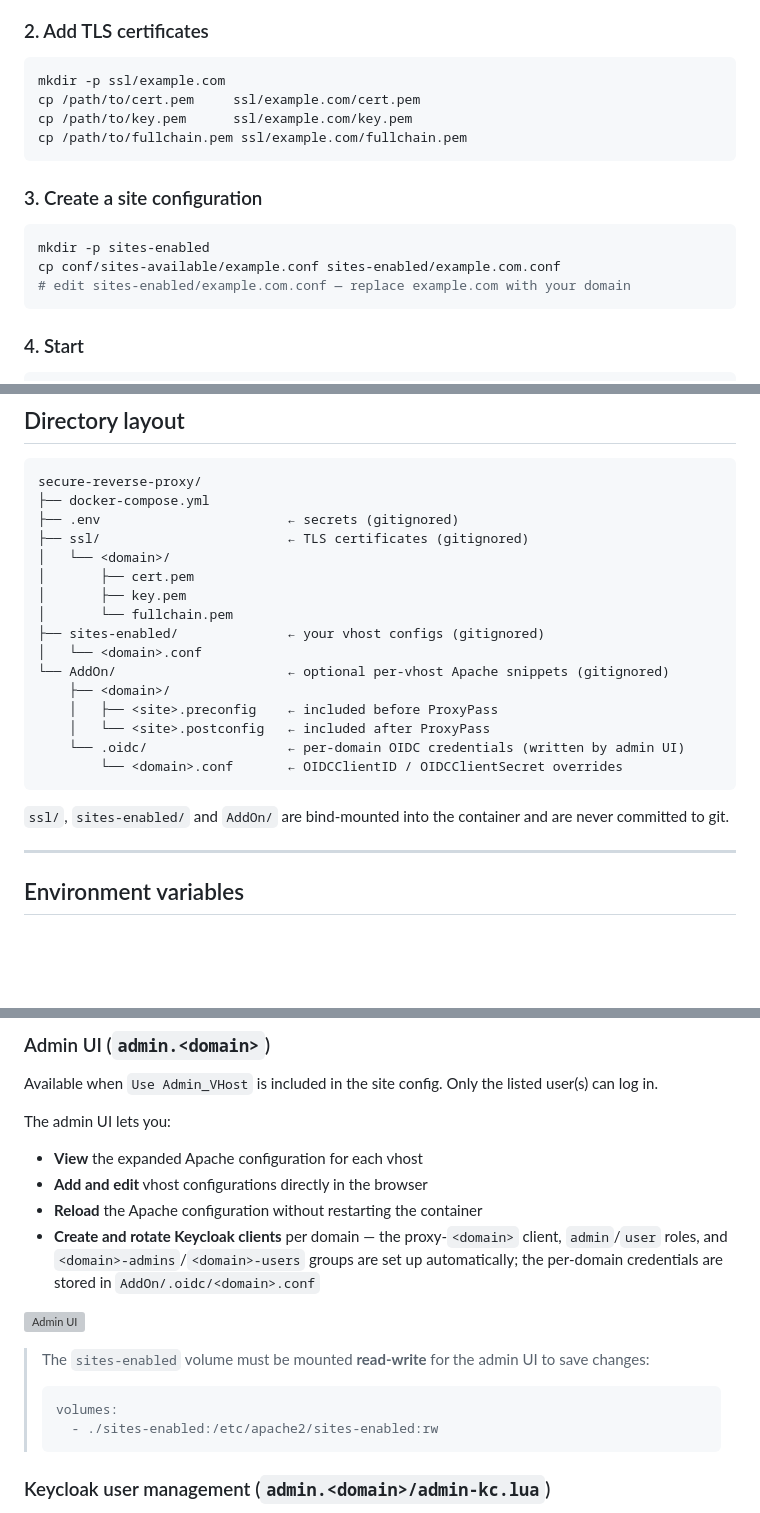
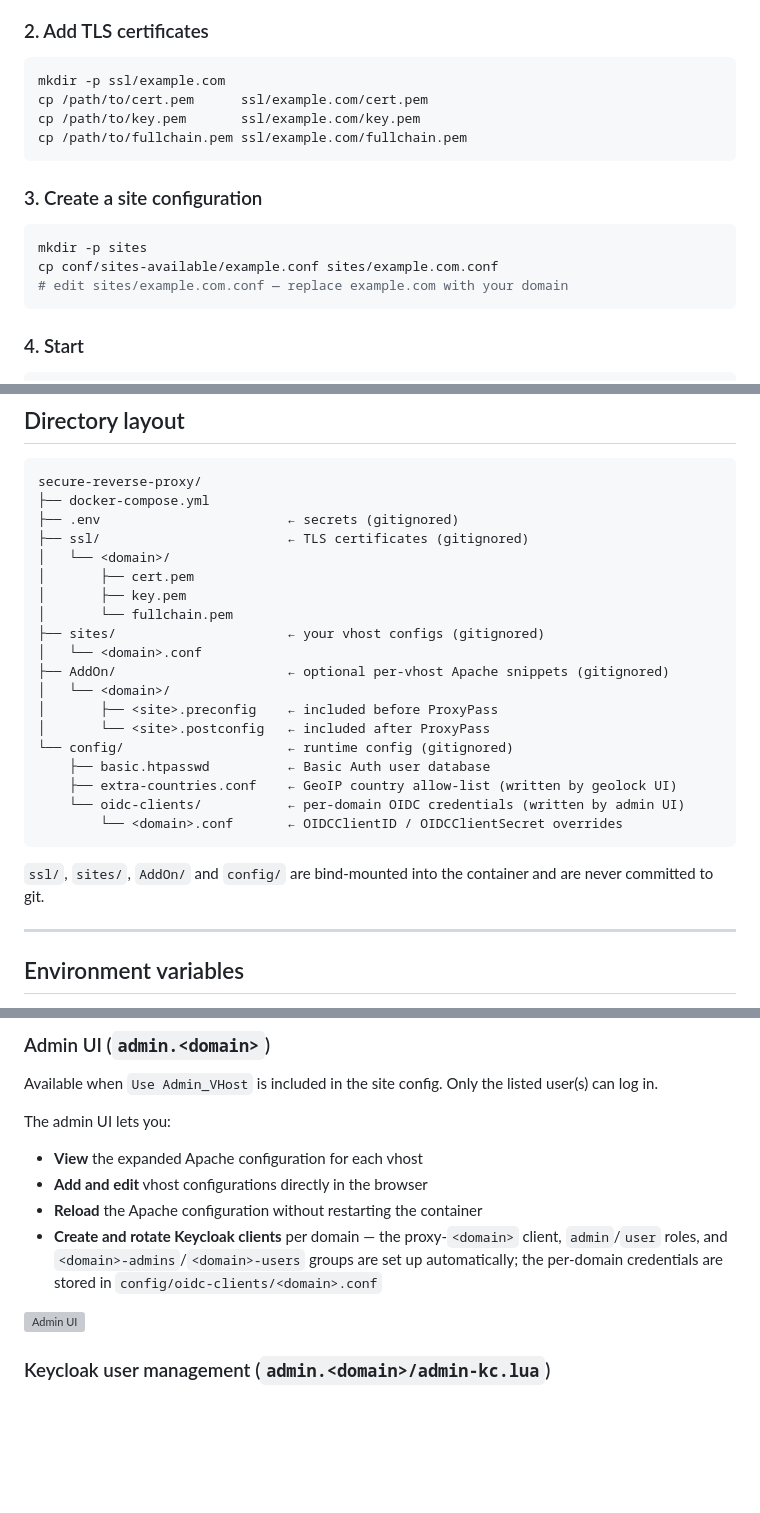
Before and after one commit to XtraLarge/secure-reverse-proxy, a Markdown page: README.md, 3 parts joined by grey strips. Rendered like a GitHub page; blank space fills up the shorter version; grey boxes are pictures that could not be loaded.

````diff
--- a/README.md
+++ b/README.md
@@ -78,17 +78,17 @@ OIDC_COOKIE_DOMAIN=example.com
 
 ```bash
 mkdir -p ssl/example.com
-cp /path/to/cert.pem     ssl/example.com/cert.pem
-cp /path/to/key.pem      ssl/example.com/key.pem
+cp /path/to/cert.pem      ssl/example.com/cert.pem
+cp /path/to/key.pem       ssl/example.com/key.pem
 cp /path/to/fullchain.pem ssl/example.com/fullchain.pem
 ```
 
 ### 3. Create a site configuration
 
 ```bash
-mkdir -p sites-enabled
-cp conf/sites-available/example.conf sites-enabled/example.com.conf
-# edit sites-enabled/example.com.conf — replace example.com with your domain
+mkdir -p sites
+cp conf/sites-available/example.conf sites/example.com.conf
+# edit sites/example.com.conf — replace example.com with your domain
 ```
 
 ### 4. Start
@@ -119,17 +119,20 @@ secure-reverse-proxy/
 │       ├── cert.pem
 │       ├── key.pem
 │       └── fullchain.pem
-├── sites-enabled/              ← your vhost configs (gitignored)
+├── sites/                      ← your vhost configs (gitignored)
 │   └── <domain>.conf
-└── AddOn/                      ← optional per-vhost Apache snippets (gitignored)
-    ├── <domain>/
-    │   ├── <site>.preconfig    ← included before ProxyPass
-    │   └── <site>.postconfig   ← included after ProxyPass
-    └── .oidc/                  ← per-domain OIDC credentials (written by admin UI)
+├── AddOn/                      ← optional per-vhost Apache snippets (gitignored)
+│   └── <domain>/
+│       ├── <site>.preconfig    ← included before ProxyPass
+│       └── <site>.postconfig   ← included after ProxyPass
+└── config/                     ← runtime config (gitignored)
+    ├── basic.htpasswd          ← Basic Auth user database
+    ├── extra-countries.conf    ← GeoIP country allow-list (written by geolock UI)
+    └── oidc-clients/           ← per-domain OIDC credentials (written by admin UI)
         └── <domain>.conf       ← OIDCClientID / OIDCClientSecret overrides
 ```
 
-`ssl/`, `sites-enabled/` and `AddOn/` are bind-mounted into the container and
+`ssl/`, `sites/`, `AddOn/` and `config/` are bind-mounted into the container and
 are never committed to git.
 
 ---
@@ -360,17 +363,10 @@ The admin UI lets you:
 - **Reload** the Apache configuration without restarting the container
 - **Create and rotate Keycloak clients** per domain — the proxy-`<domain>` client,
   `admin`/`user` roles, and `<domain>-admins`/`<domain>-users` groups are set up
-  automatically; the per-domain credentials are stored in `AddOn/.oidc/<domain>.conf`
+  automatically; the per-domain credentials are stored in `config/oidc-clients/<domain>.conf`
 
 ![Admin UI](docs/screenshots/admin.png)
 <!-- TODO: screenshot -->
-
-> The `sites-enabled` volume must be mounted **read-write** for the admin UI to
-> save changes:
-> ```yaml
-> volumes:
->   - ./sites-enabled:/etc/apache2/sites-enabled:rw
-> ```
 
 ### Keycloak user management (`admin.<domain>/admin-kc.lua`)
 
````
Also changed, not shown: other parts of README.md (+3 -3 lines), README.de.md (+9 -16 lines).
